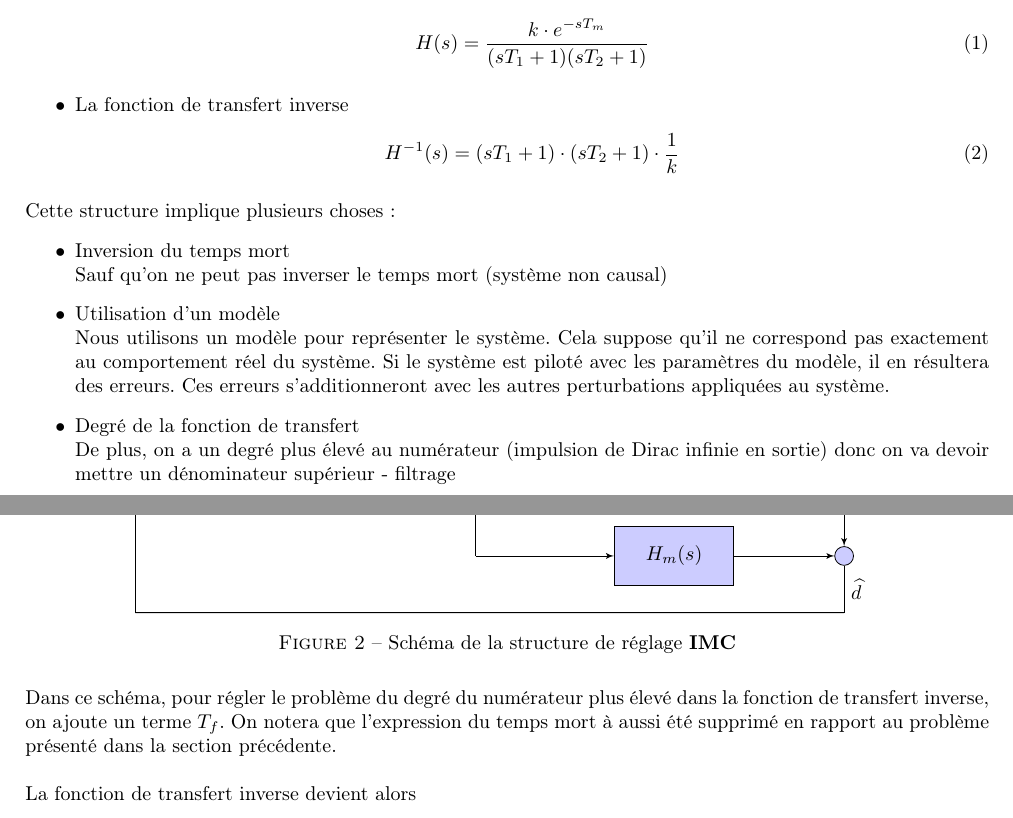
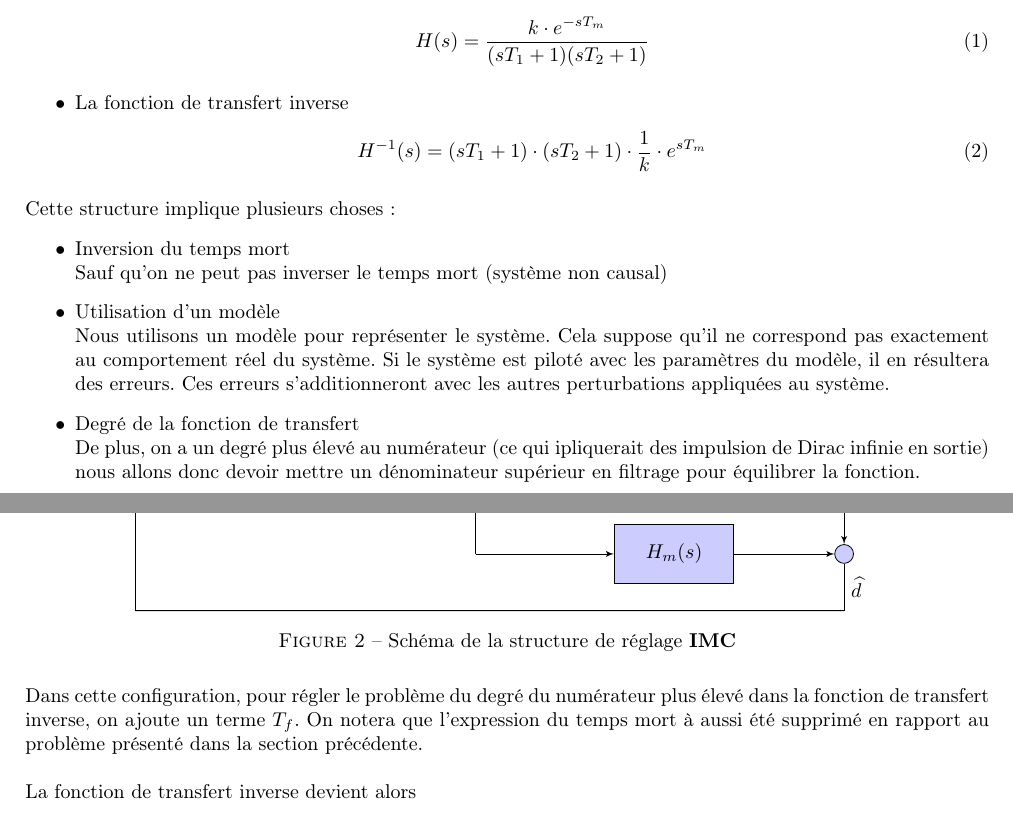
Before and after one commit to EmileAlbert/Rapport_Autom, a LaTeX document (Rapport.tex, which reads Seance_4.tex): two parts of pages 3 and 4 of 4, joined at a grey line, cut so that both start at the same text. Compiled offline with pdfLaTeX.

Commit message:
correcting few things

```diff
--- a/Seance_4.tex
+++ b/Seance_4.tex
@@ -20,7 +20,7 @@ H(s) = \frac{k \cdot e^{-sT_{m}}}{(sT_{1} + 1)(sT_{2} + 1)}
 
 \item La fonction de transfert inverse
 \begin{equation}
-H^{-1}(s) = (sT_{1} + 1) \cdot (sT_{2} + 1) \cdot \frac{1}{k}
+H^{-1}(s) = (sT_{1} + 1) \cdot (sT_{2} + 1) \cdot \frac{1}{k}\cdot e^{sT_{m}}
 \end{equation}
 \end{itemize}
 
@@ -33,7 +33,7 @@ Sauf qu'on ne peut pas inverser le temps mort (système non causal)
 Nous utilisons un modèle pour représenter le système. Cela suppose qu'il ne correspond pas exactement au comportement réel du système. Si le système est piloté avec les paramètres du modèle, il en résultera des erreurs. Ces erreurs s'additionneront avec les autres perturbations appliquées au système.
 
 \item Degré de la fonction de transfert\\
-De plus, on a un degré plus élevé au numérateur (impulsion de Dirac infinie en sortie) donc on va devoir mettre un dénominateur supérieur - filtrage
+De plus, on a un degré plus élevé au numérateur (ce qui ipliquerait des impulsion de Dirac infinie en sortie) nous allons donc devoir mettre un dénominateur supérieur en filtrage pour équilibrer la fonction.
 \end{itemize}
 
 \subsubsection{Schéma usuel}
@@ -42,7 +42,7 @@ De plus, on a un degré plus élevé au numérateur (impulsion de Dirac infinie
 \caption{Schéma de la structure de réglage \textbf{IMC}}
 \end{figure}
 
-Dans ce schéma, pour régler le problème du degré du numérateur plus élevé dans la fonction de transfert inverse, on ajoute un terme $T_{f}$. On notera que l'expression du temps mort à aussi été supprimé en rapport au problème présenté dans la section précédente.\\
+Dans cette configuration, pour régler le problème du degré du numérateur plus élevé dans la fonction de transfert inverse, on ajoute un terme $T_{f}$. On notera que l'expression du temps mort à aussi été supprimé en rapport au problème présenté dans la section précédente.\\
 
 La fonction de transfert inverse devient alors
 \begin{equation}
```
Also changed, not shown: Matlab Data/Laboratoire 4/Capture.PNG (added), 6 other files.
